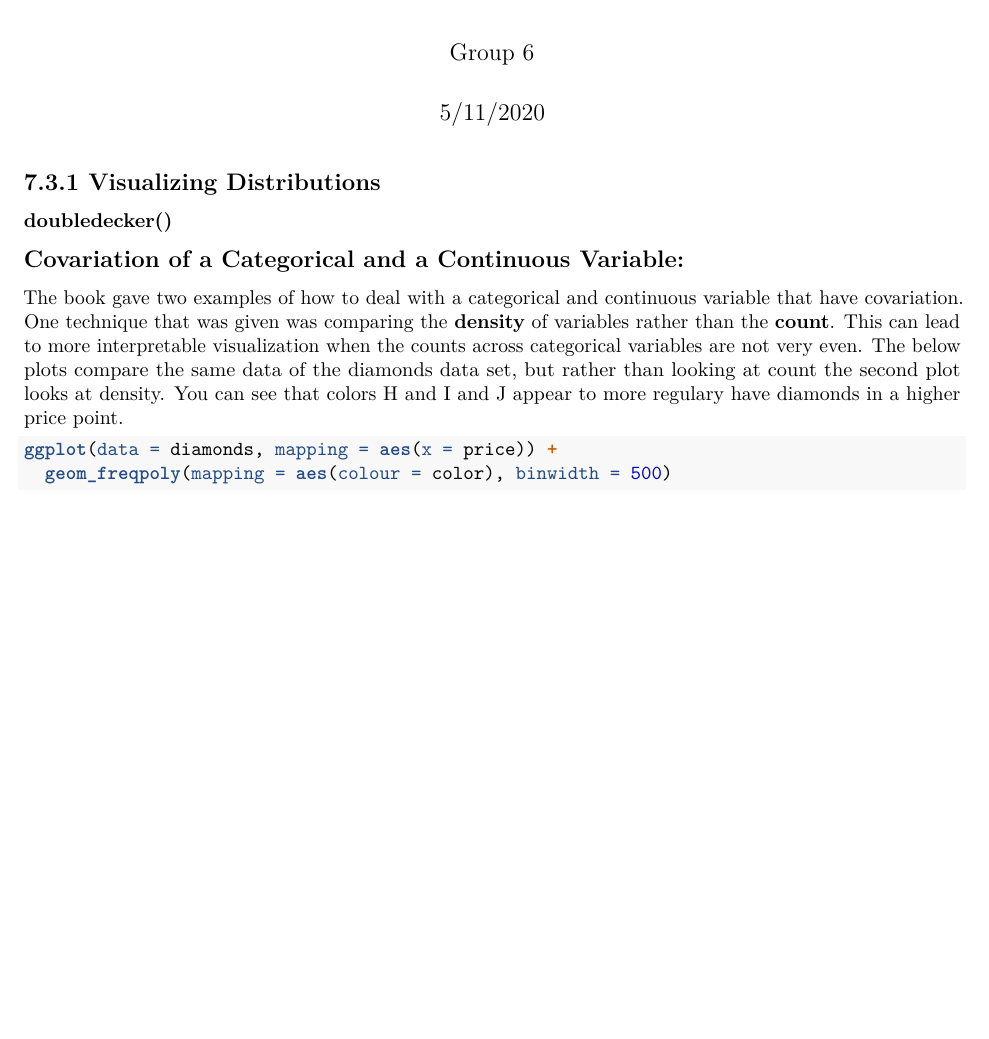
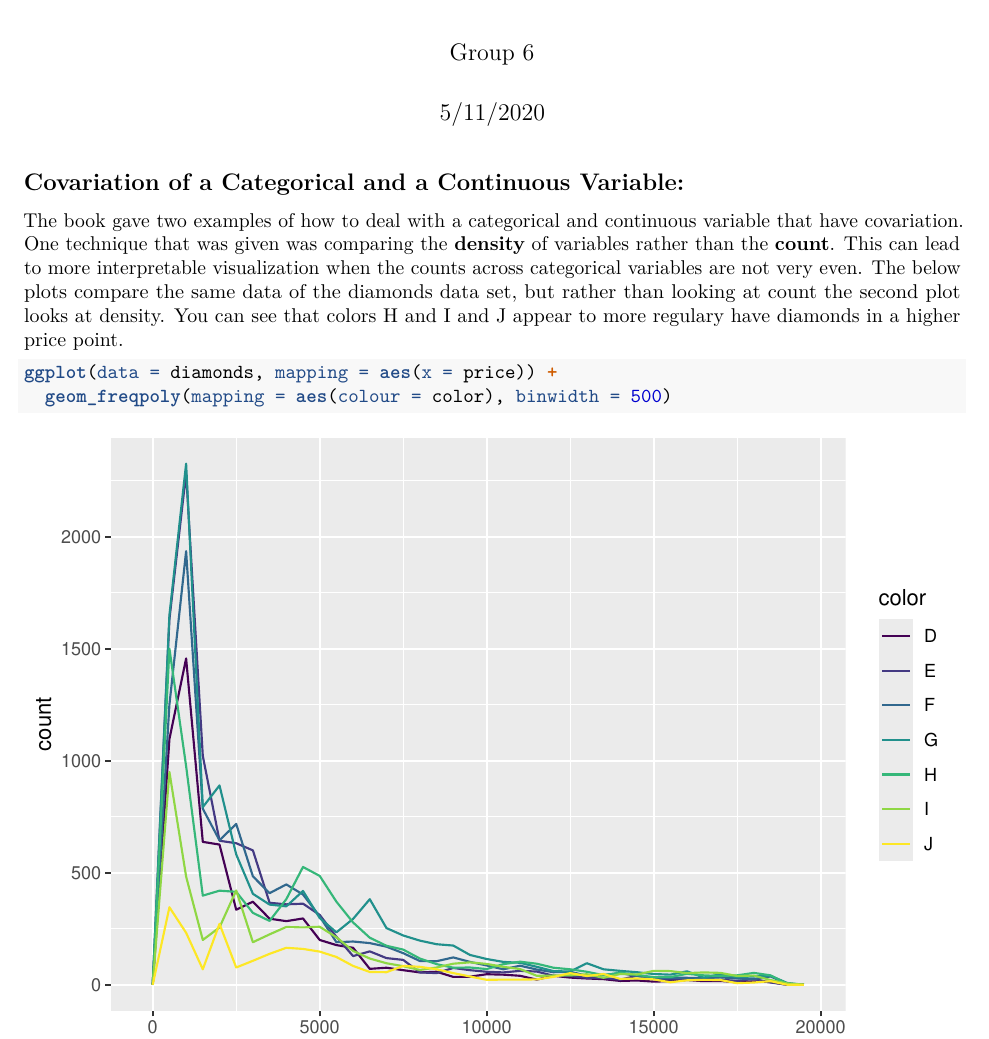
Before and after one commit to JulesOSU/g6-dviz-project, an R Markdown document (code/EDATechniquesSummary.Rmd): part of page 1 of 8, cut so that both start at the same text, the shorter picture padded with empty space. Rendered offline with R 4.5, knitr and Pandoc, then LaTeX, with nearby package versions.

````diff
--- a/code/EDATechniquesSummary.Rmd
+++ b/code/EDATechniquesSummary.Rmd
@@ -10,8 +10,6 @@
 library(tidyverse)
 ```
 
-## 7.3.1 Visualizing Distributions
-### doubledecker()
 
 ## Covariation of a Categorical and a Continuous Variable:
 
````
Also changed, not shown: code/EDATechniquesSummary.pdf (added).
